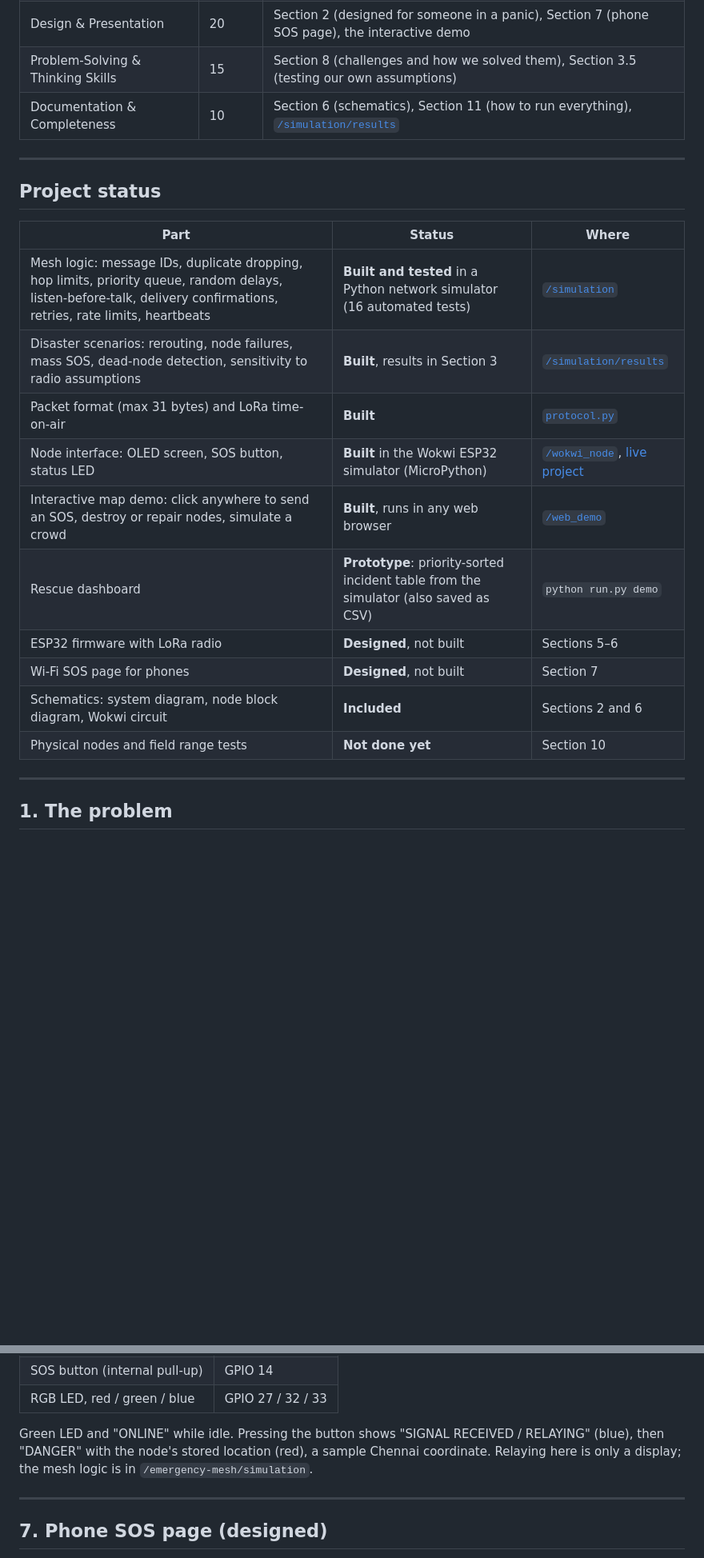
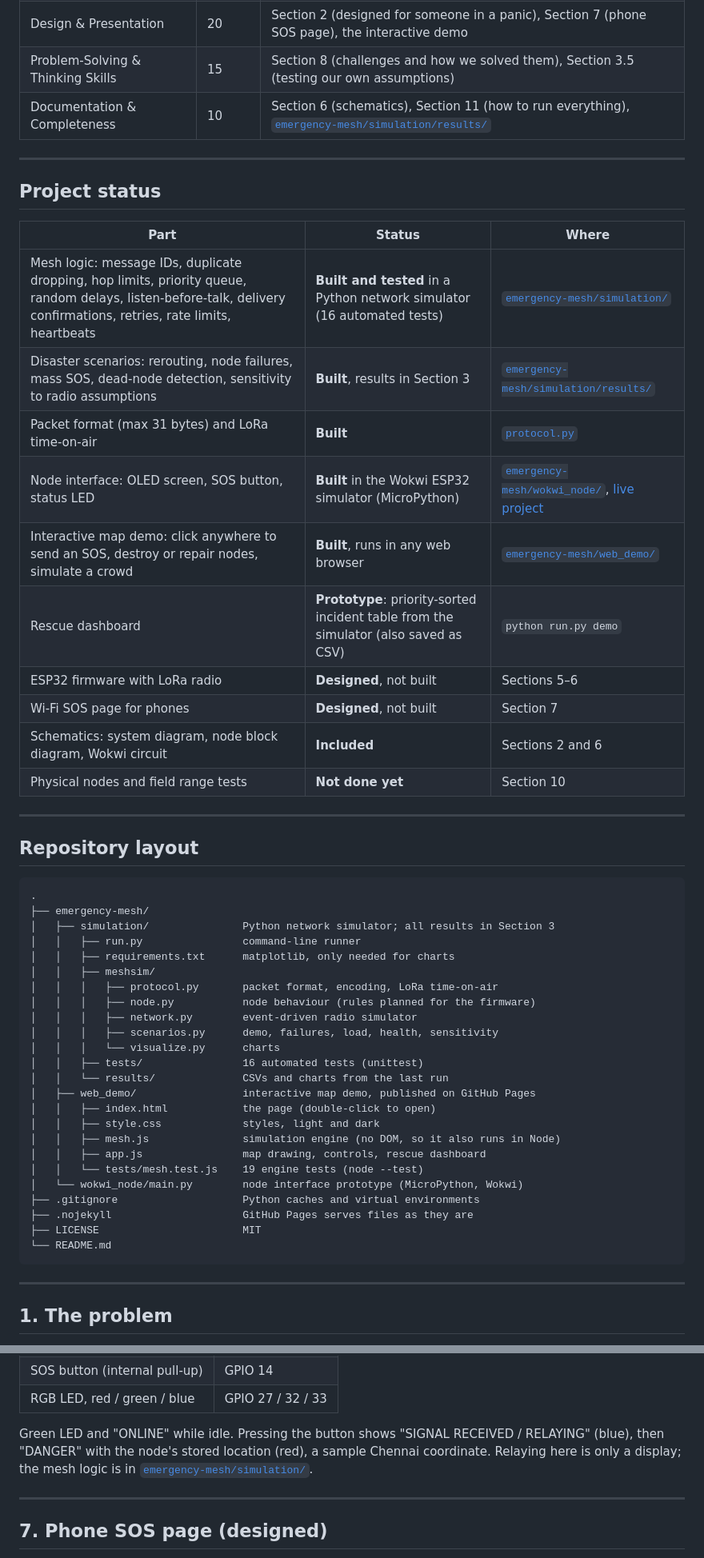
Before and after one commit to manit-bhasin/Shistech_Lvis, a Markdown page: README.md, 2 parts joined by grey strips. Shown at 80% size. Drawn GitHub-style; blank space fills up the shorter version.

Commit message:
Add a repository layout section to the README
Show the full file tree near the top instead of a partial tree in Section 11,
make link labels match their targets, and note the demo's test count.

Co-Authored-By: Claude Opus 5.5 <noreply@anthropic.com>
Claude-Session: https://claude.ai/code/session_01Dsc2o1H36GBaCdpukjHUmj

````diff
--- a/README.md
+++ b/README.md
@@ -15,7 +15,7 @@ Team: Manit Bhasin, Divit Rastogi, Rajveer Kapoor.
 | Technical Execution | 20 | Section 3 (simulator, results and 16 automated tests), Section 5 (protocol), the interactive demo |
 | Design & Presentation | 20 | Section 2 (designed for someone in a panic), Section 7 (phone SOS page), the interactive demo |
 | Problem-Solving & Thinking Skills | 15 | Section 8 (challenges and how we solved them), Section 3.5 (testing our own assumptions) |
-| Documentation & Completeness | 10 | Section 6 (schematics), Section 11 (how to run everything), [`/simulation/results`](emergency-mesh/simulation/results) |
+| Documentation & Completeness | 10 | Section 6 (schematics), Section 11 (how to run everything), [`emergency-mesh/simulation/results/`](emergency-mesh/simulation/results) |
 
 ---
 
@@ -23,16 +23,47 @@ Team: Manit Bhasin, Divit Rastogi, Rajveer Kapoor.
 
 | Part | Status | Where |
 |---|---|---|
-| Mesh logic: message IDs, duplicate dropping, hop limits, priority queue, random delays, listen-before-talk, delivery confirmations, retries, rate limits, heartbeats | **Built and tested** in a Python network simulator (16 automated tests) | [`/simulation`](emergency-mesh/simulation) |
-| Disaster scenarios: rerouting, node failures, mass SOS, dead-node detection, sensitivity to radio assumptions | **Built**, results in Section 3 | [`/simulation/results`](emergency-mesh/simulation/results) |
+| Mesh logic: message IDs, duplicate dropping, hop limits, priority queue, random delays, listen-before-talk, delivery confirmations, retries, rate limits, heartbeats | **Built and tested** in a Python network simulator (16 automated tests) | [`emergency-mesh/simulation/`](emergency-mesh/simulation) |
+| Disaster scenarios: rerouting, node failures, mass SOS, dead-node detection, sensitivity to radio assumptions | **Built**, results in Section 3 | [`emergency-mesh/simulation/results/`](emergency-mesh/simulation/results) |
 | Packet format (max 31 bytes) and LoRa time-on-air | **Built** | [`protocol.py`](emergency-mesh/simulation/meshsim/protocol.py) |
-| Node interface: OLED screen, SOS button, status LED | **Built** in the Wokwi ESP32 simulator (MicroPython) | [`/wokwi_node`](emergency-mesh/wokwi_node), [live project](https://wokwi.com/projects/476841677745845249) |
-| Interactive map demo: click anywhere to send an SOS, destroy or repair nodes, simulate a crowd | **Built**, runs in any web browser | [`/web_demo`](emergency-mesh/web_demo) |
+| Node interface: OLED screen, SOS button, status LED | **Built** in the Wokwi ESP32 simulator (MicroPython) | [`emergency-mesh/wokwi_node/`](emergency-mesh/wokwi_node), [live project](https://wokwi.com/projects/476841677745845249) |
+| Interactive map demo: click anywhere to send an SOS, destroy or repair nodes, simulate a crowd | **Built**, runs in any web browser | [`emergency-mesh/web_demo/`](emergency-mesh/web_demo) |
 | Rescue dashboard | **Prototype**: priority-sorted incident table from the simulator (also saved as CSV) | `python run.py demo` |
 | ESP32 firmware with LoRa radio | **Designed**, not built | Sections 5–6 |
 | Wi-Fi SOS page for phones | **Designed**, not built | Section 7 |
 | Schematics: system diagram, node block diagram, Wokwi circuit | **Included** | Sections 2 and 6 |
 | Physical nodes and field range tests | **Not done yet** | Section 10 |
+
+---
+
+## Repository layout
+
+```
+.
+├── emergency-mesh/
+│   ├── simulation/               Python network simulator; all results in Section 3
+│   │   ├── run.py                command-line runner
+│   │   ├── requirements.txt      matplotlib, only needed for charts
+│   │   ├── meshsim/
+│   │   │   ├── protocol.py       packet format, encoding, LoRa time-on-air
+│   │   │   ├── node.py           node behaviour (rules planned for the firmware)
+│   │   │   ├── network.py        event-driven radio simulator
+│   │   │   ├── scenarios.py      demo, failures, load, health, sensitivity
+│   │   │   └── visualize.py      charts
+│   │   ├── tests/                16 automated tests (unittest)
+│   │   └── results/              CSVs and charts from the last run
+│   ├── web_demo/                 interactive map demo, published on GitHub Pages
+│   │   ├── index.html            the page (double-click to open)
+│   │   ├── style.css             styles, light and dark
+│   │   ├── mesh.js               simulation engine (no DOM, so it also runs in Node)
+│   │   ├── app.js                map drawing, controls, rescue dashboard
+│   │   └── tests/mesh.test.js    19 engine tests (node --test)
+│   └── wokwi_node/main.py        node interface prototype (MicroPython, Wokwi)
+├── .gitignore                    Python caches and virtual environments
+├── .nojekyll                     GitHub Pages serves files as they are
+├── LICENSE                       MIT
+└── README.md
+```
 
 ---
 
@@ -290,7 +321,7 @@ Parts have not been bought; cost per node will be added after purchase.
 | SOS button (internal pull-up) | GPIO 14 |
 | RGB LED, red / green / blue | GPIO 27 / 32 / 33 |
 
-Green LED and "ONLINE" while idle. Pressing the button shows "SIGNAL RECEIVED / RELAYING" (blue), then "DANGER" with the node's stored location (red), a sample Chennai coordinate. Relaying here is only a display; the mesh logic is in `/emergency-mesh/simulation`.
+Green LED and "ONLINE" while idle. Pressing the button shows "SIGNAL RECEIVED / RELAYING" (blue), then "DANGER" with the node's stored location (red), a sample Chennai coordinate. Relaying here is only a display; the mesh logic is in [`emergency-mesh/simulation/`](emergency-mesh/simulation).
 
 ---
 
````
Also changed, not shown: other parts of README.md (+1 -24 lines).
